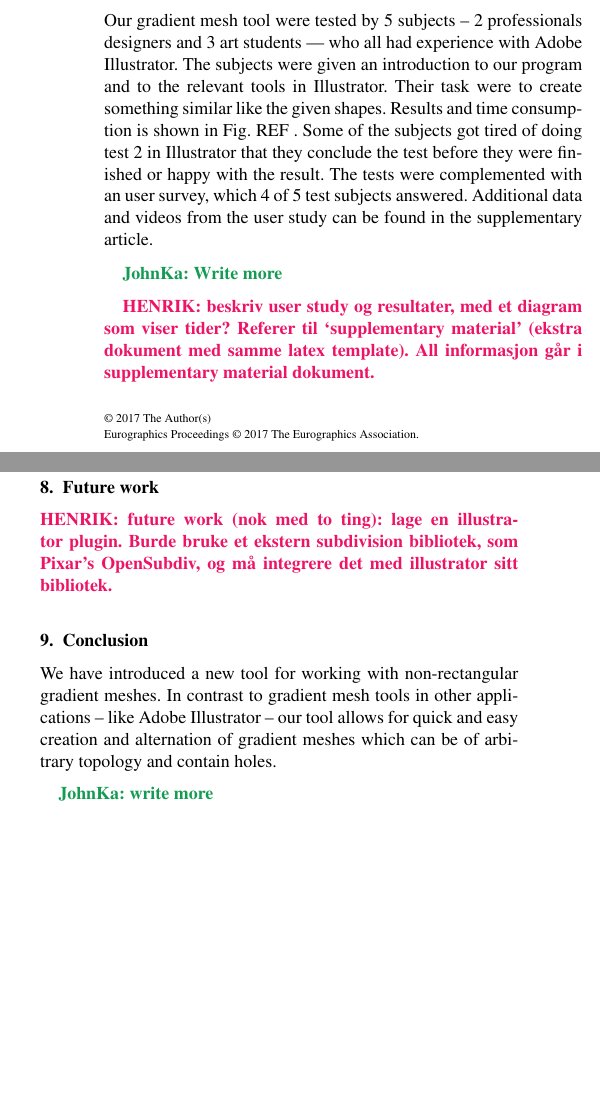
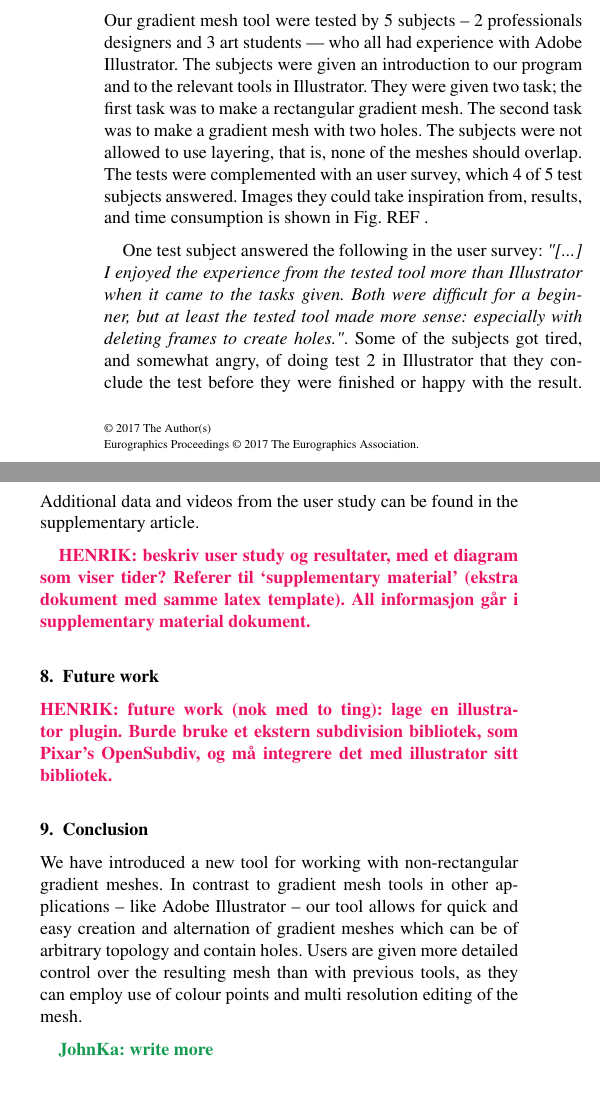
Before and after one commit to johnksv/GradientMeshImproved, a LaTeX document (Paper/NonRectangularGradientMesh.tex): two parts of the columns of page 3 of 3, joined at a grey line, cut so that both start at the same text, the shorter picture padded with empty space. Compiled offline with LaTeX, dvips and Ghostscript.

Commit message:
Work on paper

```diff
--- a/Paper/NonRectangularGradientMesh.tex
+++ b/Paper/NonRectangularGradientMesh.tex
@@ -140,20 +140,22 @@ Our tool was implemented in C++ with use of the libraries Qt (\url{https://www.q
 \section{Informal user study}
 \label{sec:evaluation}
 
-Our gradient mesh tool were tested by 5 subjects -- 2 professionals designers and 3 art students --- who all had experience with Adobe Illustrator. The subjects were given an introduction to our program and to the relevant tools in Illustrator. Their task were to create something similar like the given shapes. Results and time consumption is shown in Fig. REF . Some of the subjects got tired of doing test 2 in Illustrator that they conclude the test before they were finished or happy with the result. The tests were complemented with an user survey, which 4 of 5 test subjects answered. Additional data and videos from the user study can be found in the supplementary article.
+Our gradient mesh tool were tested by 5 subjects -- 2 professionals designers and 3 art students --- who all had experience with Adobe Illustrator. The subjects were given an introduction to our program and to the relevant tools in Illustrator. They were given two task; the first task was to make a rectangular gradient mesh. The second task was to make a gradient mesh with two holes. The subjects were not allowed to use layering, that is, none of the meshes should overlap. The tests were complemented with an user survey, which 4 of 5 test subjects answered. Images they could take inspiration from, results, and time consumption is shown in Fig. REF .
 
-\john{Write more}
+One test subject answered the following in the user survey: \textit{"[...] I enjoyed the experience from the tested tool more than Illustrator when it came to the tasks given. Both were difficult for a beginner, but at least the tested tool made more sense: especially with deleting frames to create holes."}. Some of the subjects got tired, and somewhat angry, of doing test 2 in Illustrator that they conclude the test before they were finished or happy with the result. Additional data and videos from the user study can be found in the supplementary article.
 
 \henrik{beskriv user study og resultater, med et diagram som viser tider? Referer til `supplementary material' (ekstra dokument med samme latex template). All informasjon går i supplementary material dokument.}
 
 \section{Future work}
 \label{sec:FW}
 
+
+
 \henrik{future work (nok med to ting): lage en illustrator plugin. Burde bruke et ekstern subdivision bibliotek, som Pixar's OpenSubdiv, og må integrere det med illustrator sitt bibliotek.}
 
 \section{Conclusion}
 
-We have introduced a new tool for working with non-rectangular gradient meshes. In contrast to gradient mesh tools in other applications -- like Adobe Illustrator -- our tool allows for quick and easy creation and alternation of gradient meshes which can be of arbitrary topology and contain holes.
+We have introduced a new tool for working with non-rectangular gradient meshes. In contrast to gradient mesh tools in other applications -- like Adobe Illustrator -- our tool allows for quick and easy creation and alternation of gradient meshes which can be of arbitrary topology and contain holes. Users are given more detailed control over the resulting mesh than with previous tools, as they can employ use of colour points and multi resolution editing of the mesh.
 
 \john{write more}
 
```
Also changed, not shown: Paper/SupplementNonRectangularGradientMesh.tex (+1 -10 lines), Paper/Fig/pentagonMesh.png, Paper/NonRectangularGradientMesh.tex (2 more changed lines), 1 other file.
